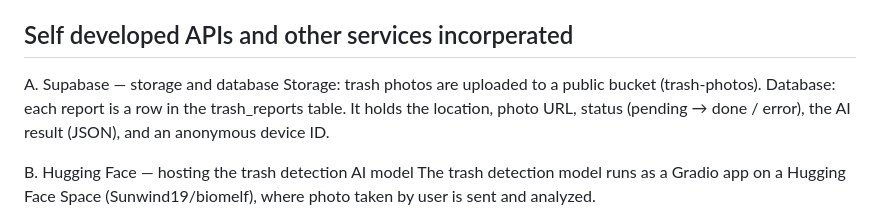
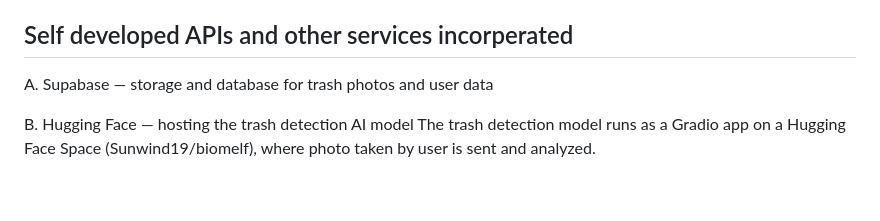
Before and after one commit to Sunwind19/SndlA, a Markdown page: README.md, the part around the change. GitHub-like rendering; blank space fills up the shorter version.

```diff
--- a/README.md
+++ b/README.md
@@ -44,9 +44,7 @@ On Select your trail, I recommend choosing <mark>Yosemite demo · Sentinel Dome.
 At the summit, step through the viewpoints with >. After the last one, the simulator walks you back down. Press Finish hike to see the recap.
 
 ## Self developed APIs and other services incorperated
-A. Supabase — storage and database
-Storage: trash photos are uploaded to a public bucket (trash-photos).
-Database: each report is a row in the trash_reports table. It holds the location, photo URL, status (pending → done / error), the AI result (JSON), and an anonymous device ID.
+A. Supabase — storage and database for trash photos and user data
 
 B. Hugging Face — hosting the trash detection AI model
 The trash detection model runs as a Gradio app on a Hugging Face Space (Sunwind19/biomelf), where photo taken by user is sent and analyzed.
```
